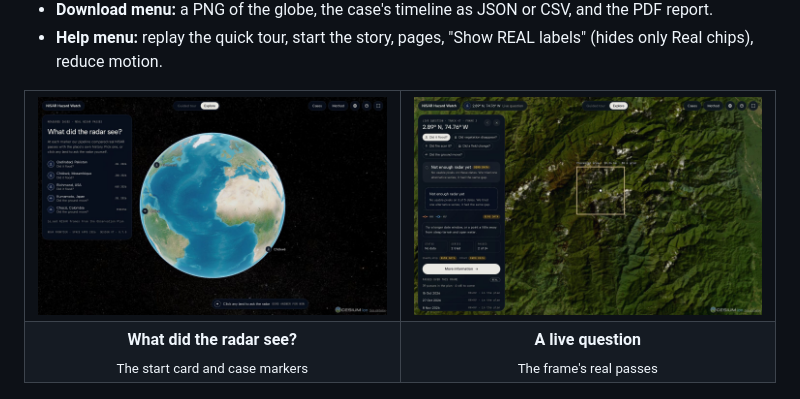
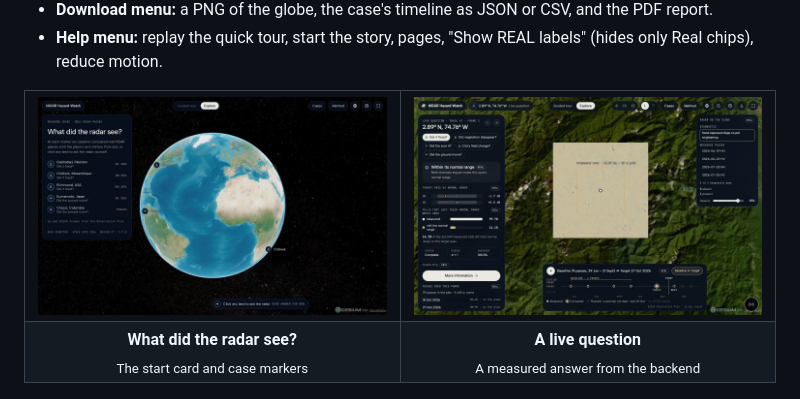
Before and after one commit to cris-eci/nisar-hazard-watch, a Markdown page: README.md, the part around one of its changes. GitHub-like rendering; pictures changed too: docs/screenshots/explorer-live.jpg.

```diff
--- a/README.md
+++ b/README.md
@@ -130,7 +130,7 @@ Shareable explorer links: `/explore?case=qadirabad` opens a measured case;
   </tr>
   <tr>
     <td align="center"><b>What did the radar see?</b><br><sub>The start card and case markers</sub></td>
-    <td align="center"><b>A live question</b><br><sub>The frame's real passes</sub></td>
+    <td align="center"><b>A live question</b><br><sub>A measured answer from the backend</sub></td>
   </tr>
 </table>
 
```
Also changed, not shown: other parts of README.md (+1 -1 lines).
